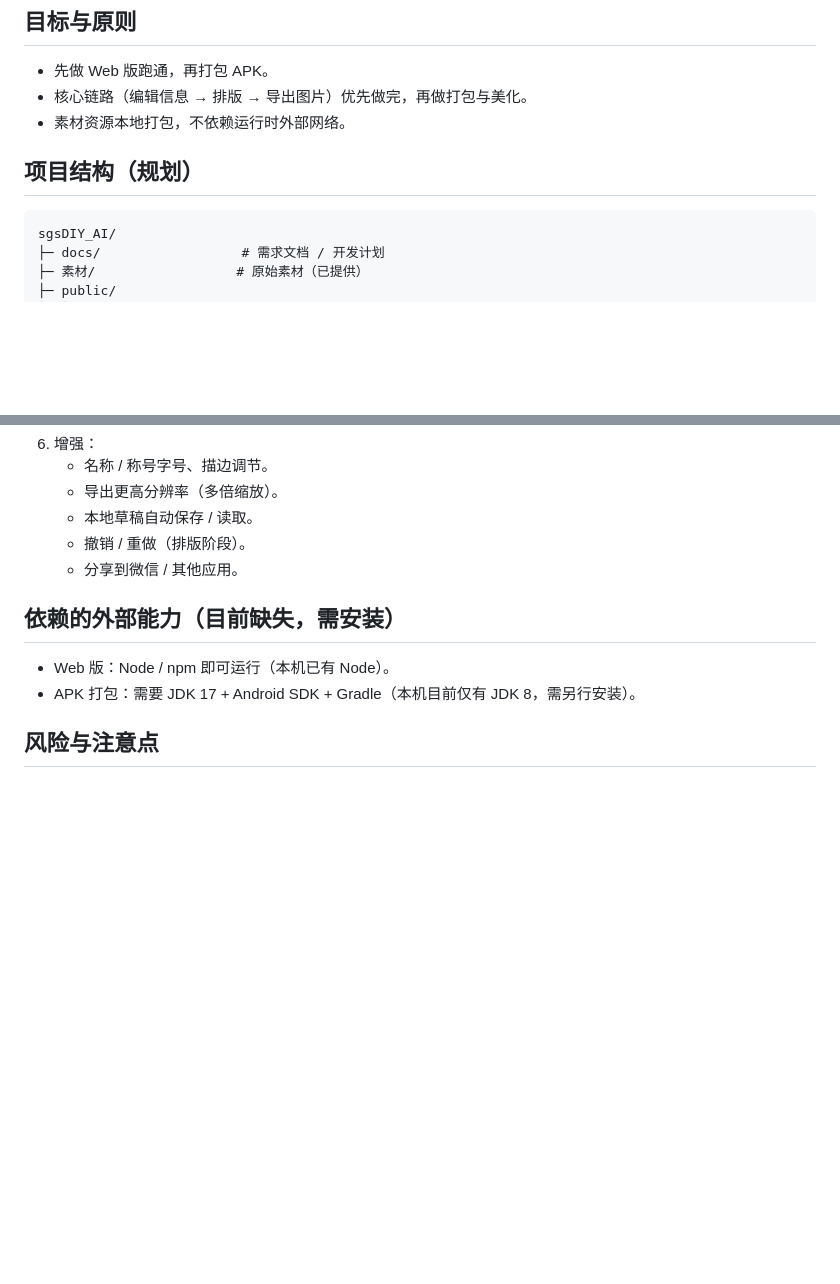
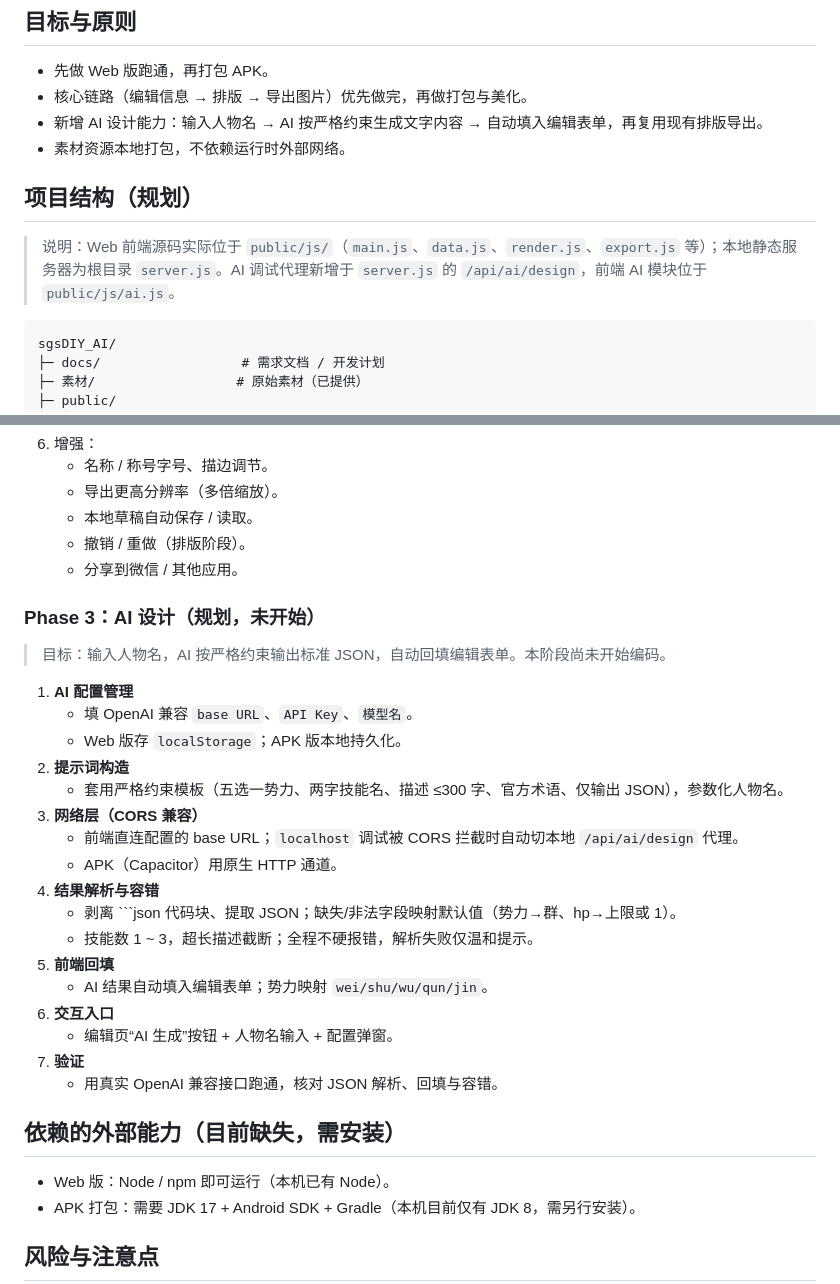
Before and after one commit to hui-E/sgsDIY_AI, a Markdown page: docs/开发计划.md, 2 parts joined by grey strips. Drawn GitHub-style; blank space fills up the shorter version.

````diff
--- a/docs/开发计划.md
+++ b/docs/开发计划.md
@@ -4,9 +4,12 @@
 
 - 先做 Web 版跑通，再打包 APK。
 - 核心链路（编辑信息 → 排版 → 导出图片）优先做完，再做打包与美化。
+- 新增 AI 设计能力：输入人物名 → AI 按严格约束生成文字内容 → 自动填入编辑表单，再复用现有排版导出。
 - 素材资源本地打包，不依赖运行时外部网络。
 
 ## 项目结构（规划）
+
+> 说明：Web 前端源码实际位于 `public/js/`（`main.js`、`data.js`、`render.js`、`export.js` 等）；本地静态服务器为根目录 `server.js`。AI 调试代理新增于 `server.js` 的 `/api/ai/design`，前端 AI 模块位于 `public/js/ai.js`。
 
 ```
 sgsDIY_AI/
@@ -72,6 +75,28 @@ sgsDIY_AI/
    - 撤销 / 重做（排版阶段）。
    - 分享到微信 / 其他应用。
 
+### Phase 3：AI 设计（规划，未开始）
+
+> 目标：输入人物名，AI 按严格约束输出标准 JSON，自动回填编辑表单。本阶段尚未开始编码。
+
+1. **AI 配置管理**
+   - 填 OpenAI 兼容 `base URL`、`API Key`、`模型名`。
+   - Web 版存 `localStorage`；APK 版本地持久化。
+2. **提示词构造**
+   - 套用严格约束模板（五选一势力、两字技能名、描述 ≤300 字、官方术语、仅输出 JSON），参数化人物名。
+3. **网络层（CORS 兼容）**
+   - 前端直连配置的 base URL；`localhost` 调试被 CORS 拦截时自动切本地 `/api/ai/design` 代理。
+   - APK（Capacitor）用原生 HTTP 通道。
+4. **结果解析与容错**
+   - 剥离 ```json 代码块、提取 JSON；缺失/非法字段映射默认值（势力→群、hp→上限或 1）。
+   - 技能数 1 ~ 3，超长描述截断；全程不硬报错，解析失败仅温和提示。
+5. **前端回填**
+   - AI 结果自动填入编辑表单；势力映射 `wei/shu/wu/qun/jin`。
+6. **交互入口**
+   - 编辑页“AI 生成”按钮 + 人物名输入 + 配置弹窗。
+7. **验证**
+   - 用真实 OpenAI 兼容接口跑通，核对 JSON 解析、回填与容错。
+
 ## 依赖的外部能力（目前缺失，需安装）
 
 - Web 版：Node / npm 即可运行（本机已有 Node）。
````
Also changed, not shown: docs/需求文档.md (+85 -0 lines).
